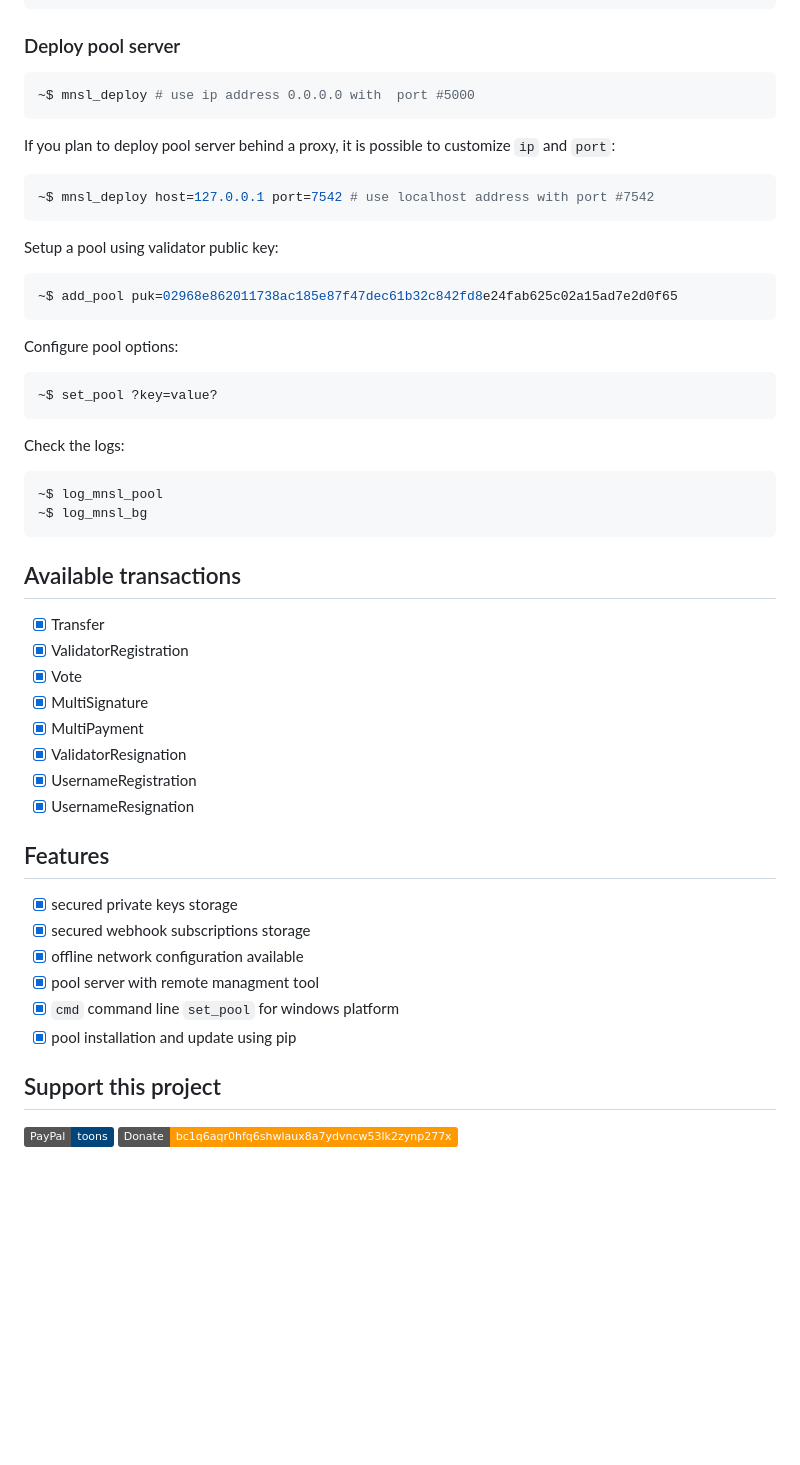
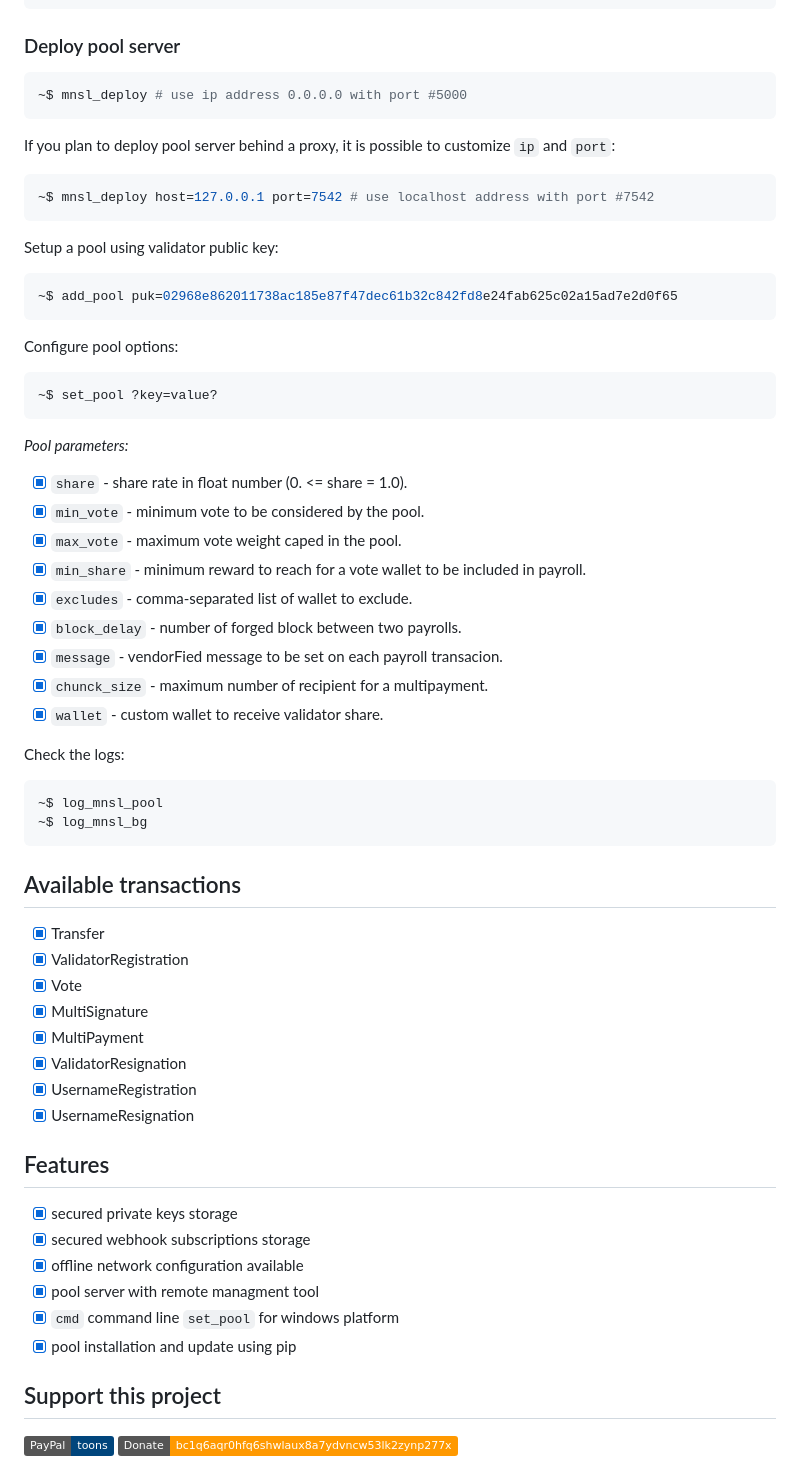
Before and after one commit to Moustikitos/python-mainsail, a Markdown page: README.md, the part around one of its changes. Rendered like a GitHub page; badges without logos; blank space fills up the shorter version.

Commit message:
readem update

````diff
--- a/README.md
+++ b/README.md
@@ -66,7 +66,7 @@ First read [installation script](https://bit.ly/3U6BI8v), then:
 ### Deploy pool server
 
 ```bash
-~$ mnsl_deploy # use ip address 0.0.0.0 with  port #5000
+~$ mnsl_deploy # use ip address 0.0.0.0 with port #5000
 ```
 
 If you plan to deploy pool server behind a proxy, it is possible to customize
@@ -88,6 +88,18 @@ Configure pool options:
 ~$ set_pool ?key=value?
 ```
 
+*Pool parameters:*
+
+- [x] `share` - share rate in float number (0. <= share = 1.0).
+- [x] `min_vote` - minimum vote to be considered by the pool.
+- [x] `max_vote` - maximum vote weight caped in the pool.
+- [x] `min_share` - minimum reward to reach for a vote wallet to be included in payroll.
+- [x] `excludes` - comma-separated list of wallet to exclude.
+- [x] `block_delay` - number of forged block between two payrolls.
+- [x] `message` - vendorFied message to be set on each payroll transacion.
+- [x] `chunck_size` - maximum number of recipient for a multipayment.
+- [x] `wallet` - custom wallet to receive validator share.
+
 Check the logs:
 
 ```bash
@@ -97,23 +109,23 @@ Check the logs:
 
 ## Available transactions
 
-* [x] Transfer
-* [x] ValidatorRegistration
-* [x] Vote
-* [x] MultiSignature
-* [x] MultiPayment
-* [x] ValidatorResignation
-* [x] UsernameRegistration
-* [x] UsernameResignation
+- [x] Transfer
+- [x] ValidatorRegistration
+- [x] Vote
+- [x] MultiSignature
+- [x] MultiPayment
+- [x] ValidatorResignation
+- [x] UsernameRegistration
+- [x] UsernameResignation
 
 ## Features
 
-* [x] secured private keys storage
-* [x] secured webhook subscriptions storage
-* [x] offline network configuration available
-* [x] pool server with remote managment tool
-* [x] `cmd` command line `set_pool` for windows platform
-* [x] pool installation and update using pip
+- [x] secured private keys storage
+- [x] secured webhook subscriptions storage
+- [x] offline network configuration available
+- [x] pool server with remote managment tool
+- [x] `cmd` command line `set_pool` for windows platform
+- [x] pool installation and update using pip
 
 ## Support this project
 
````
Also changed, not shown: other parts of README.md (+1 -1 lines).
